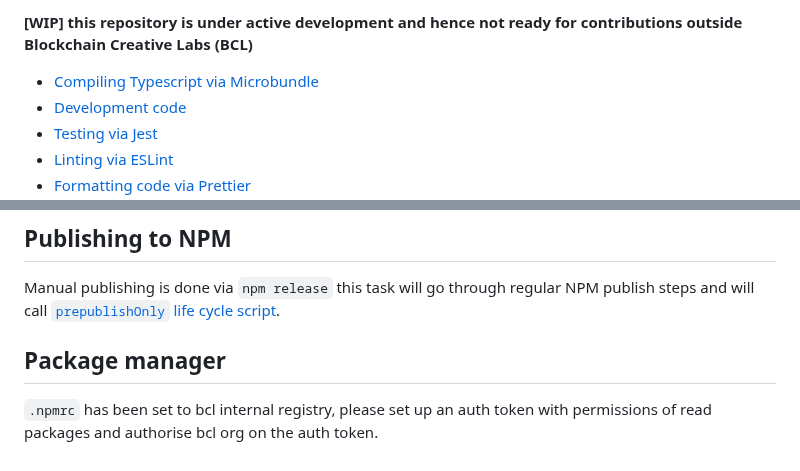
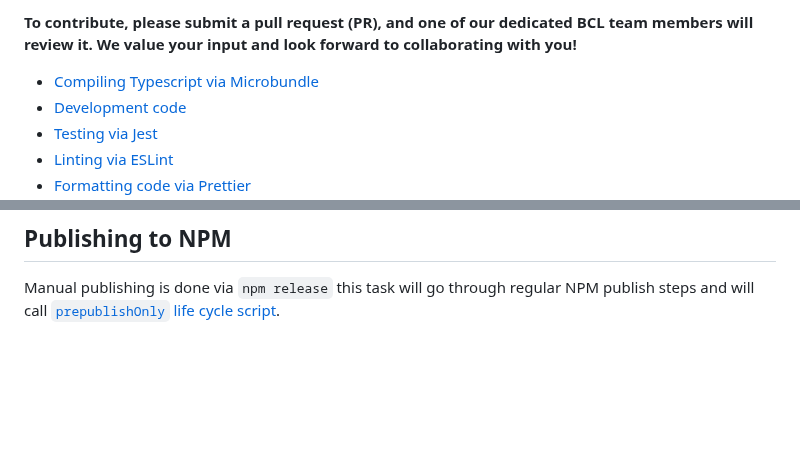
Before and after one commit to verify-media/verify-client, a Markdown page: CONTRIBUTION.md, 2 parts joined by grey strips. GitHub-like rendering; blank space fills up the shorter version.

Commit message:
chore: update readme

```diff
--- a/CONTRIBUTION.md
+++ b/CONTRIBUTION.md
@@ -1,4 +1,4 @@
-**[WIP] this repository is under active development and hence not ready for contributions outside Blockchain Creative Labs (BCL)**
+**To contribute, please submit a pull request (PR), and one of our dedicated BCL team members will review it. We value your input and look forward to collaborating with you!**
 
 - [Compiling Typescript via Microbundle](#compiling-typescript-via-microbundle)
 - [Development code](#development-code)
@@ -143,7 +143,3 @@ Currently, documentation will be generated into `docs/api` directory, and it is
 ## Publishing to NPM
 
 Manual publishing is done via `npm release` this task will go through regular NPM publish steps and will call [`prepublishOnly` life cycle script](https://docs.npmjs.com/cli/v7/using-npm/scripts#life-cycle-scripts).
-
-## Package manager
-
-`.npmrc` has been set to bcl internal registry, please set up an auth token with permissions of read packages and authorise bcl org on the auth token.
```
